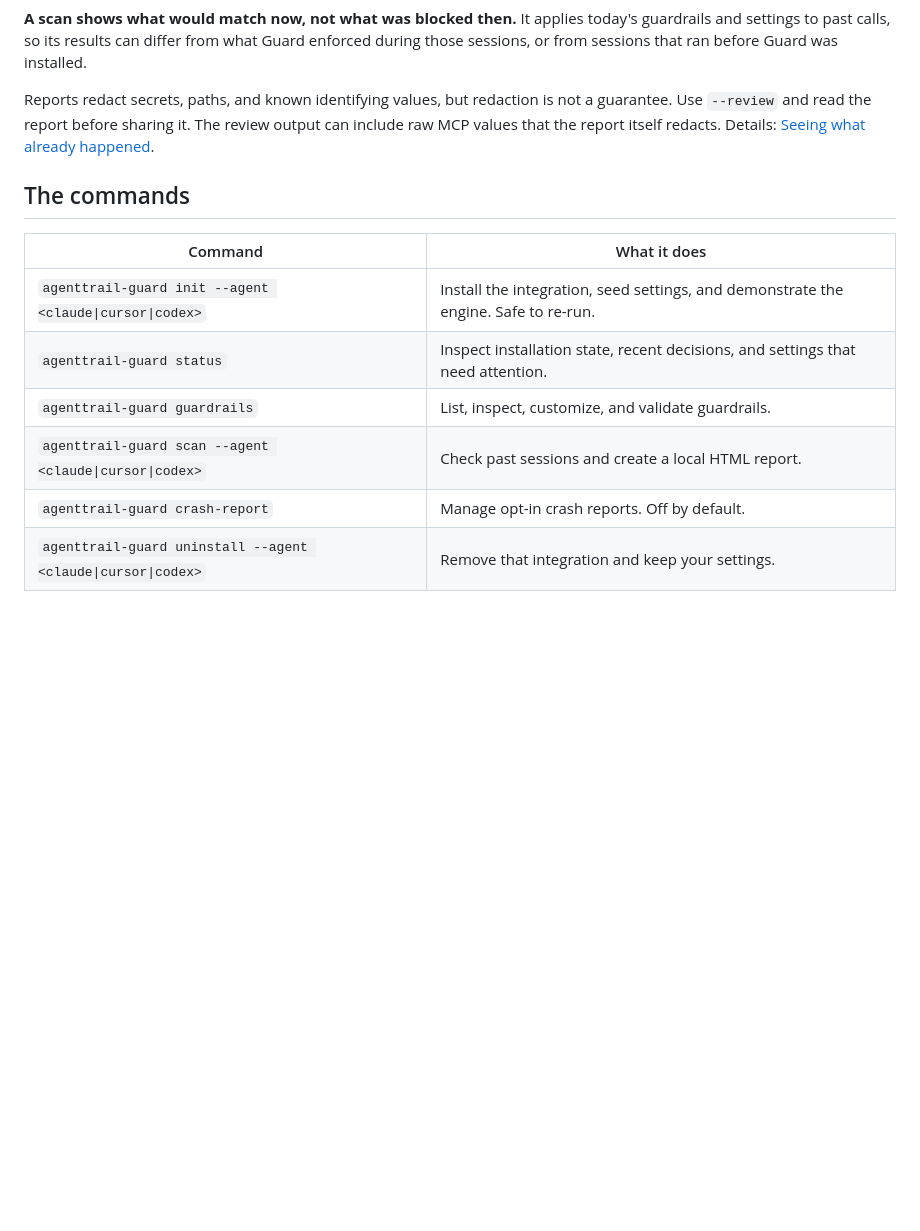
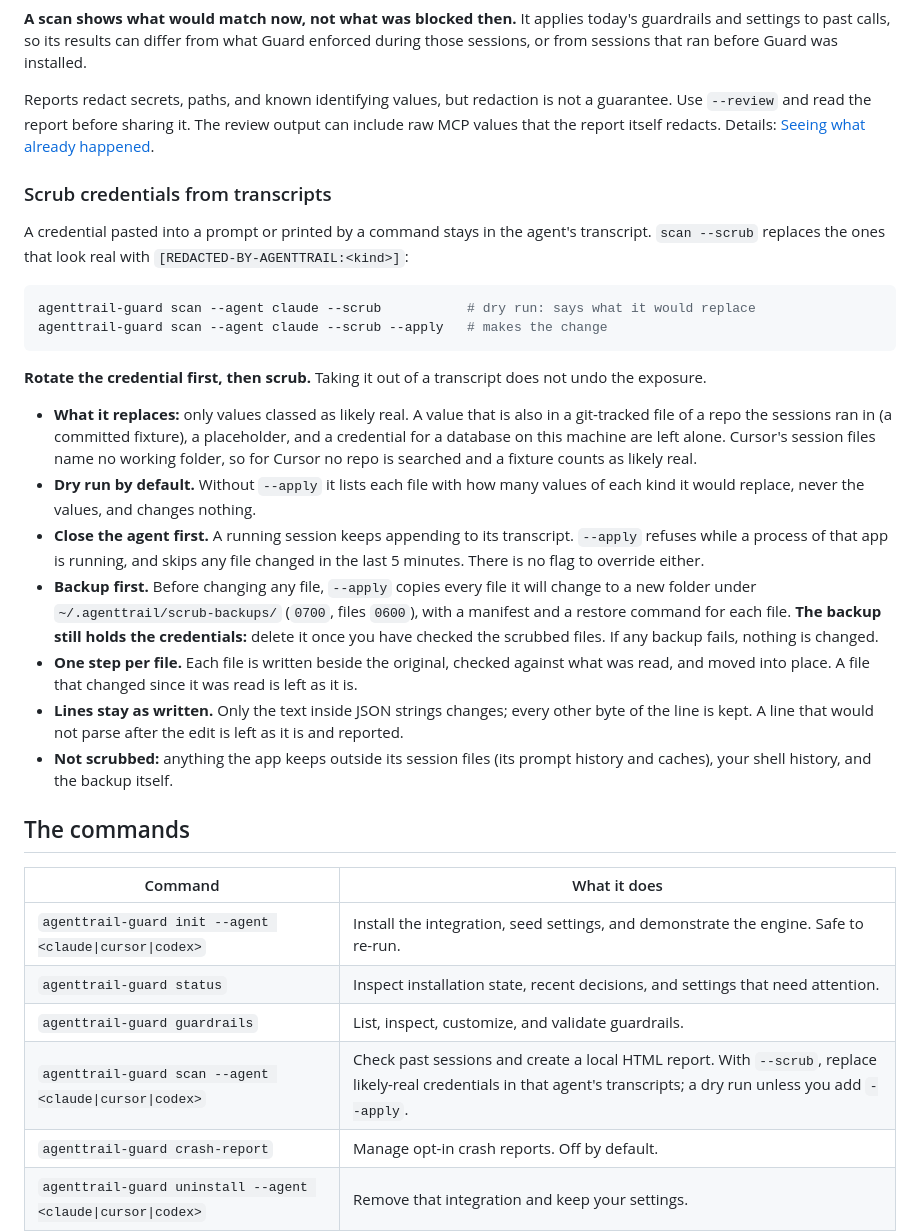
Before and after one commit to agenttrailhq/guard, a Markdown page: README.md, the part around the change. Rendered like a GitHub page; blank space fills up the shorter version.

Commit message:
docs: describe scan --scrub in the README
What it replaces and leaves, the dry run, the two checks --apply makes
before writing, the private backup and that it still holds the
credentials, the atomic replace, and what it does not scrub. Rotate
first, then scrub.

Co-Authored-By: Claude <noreply@anthropic.com>

````diff
--- a/README.md
+++ b/README.md
@@ -378,6 +378,40 @@ guarantee. Use `--review` and read the report before sharing it. The review outp
 include raw MCP values that the report itself redacts. Details:
 [Seeing what already happened](#seeing-what-already-happened).
 
+### Scrub credentials from transcripts
+
+A credential pasted into a prompt or printed by a command stays in the agent's transcript.
+`scan --scrub` replaces the ones that look real with `[REDACTED-BY-AGENTTRAIL:<kind>]`:
+
+```sh
+agenttrail-guard scan --agent claude --scrub           # dry run: says what it would replace
+agenttrail-guard scan --agent claude --scrub --apply   # makes the change
+```
+
+**Rotate the credential first, then scrub.** Taking it out of a transcript does not undo
+the exposure.
+
+- **What it replaces:** only values classed as likely real. A value that is also in a
+  git-tracked file of a repo the sessions ran in (a committed fixture), a placeholder, and
+  a credential for a database on this machine are left alone. Cursor's session files name
+  no working folder, so for Cursor no repo is searched and a fixture counts as likely real.
+- **Dry run by default.** Without `--apply` it lists each file with how many values of each
+  kind it would replace, never the values, and changes nothing.
+- **Close the agent first.** A running session keeps appending to its transcript.
+  `--apply` refuses while a process of that app is running, and skips any file changed in
+  the last 5 minutes. There is no flag to override either.
+- **Backup first.** Before changing any file, `--apply` copies every file it will change to
+  a new folder under `~/.agenttrail/scrub-backups/` (`0700`, files `0600`), with a manifest
+  and a restore command for each file. **The backup still holds the credentials:** delete
+  it once you have checked the scrubbed files. If any backup fails, nothing is changed.
+- **One step per file.** Each file is written beside the original, checked against what was
+  read, and moved into place. A file that changed since it was read is left as it is.
+- **Lines stay as written.** Only the text inside JSON strings changes; every other byte of
+  the line is kept. A line that would not parse after the edit is left as it is and
+  reported.
+- **Not scrubbed:** anything the app keeps outside its session files (its prompt history
+  and caches), your shell history, and the backup itself.
+
 ## The commands
 
 | Command | What it does |
@@ -385,7 +419,7 @@ include raw MCP values that the report itself redacts. Details:
 | `agenttrail-guard init --agent <claude\|cursor\|codex>` | Install the integration, seed settings, and demonstrate the engine. Safe to re-run. |
 | `agenttrail-guard status` | Inspect installation state, recent decisions, and settings that need attention. |
 | `agenttrail-guard guardrails` | List, inspect, customize, and validate guardrails. |
-| `agenttrail-guard scan --agent <claude\|cursor\|codex>` | Check past sessions and create a local HTML report. |
+| `agenttrail-guard scan --agent <claude\|cursor\|codex>` | Check past sessions and create a local HTML report. With `--scrub`, replace likely-real credentials in that agent's transcripts; a dry run unless you add `--apply`. |
 | `agenttrail-guard crash-report` | Manage opt-in crash reports. Off by default. |
 | `agenttrail-guard uninstall --agent <claude\|cursor\|codex>` | Remove that integration and keep your settings. |
 
````
